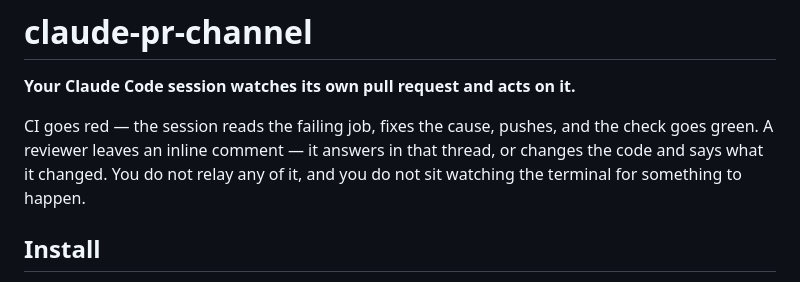
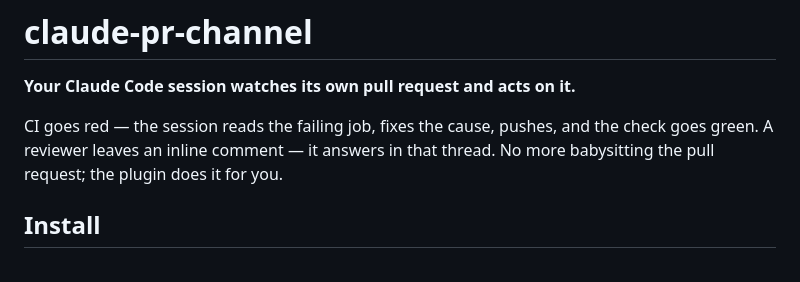
Before and after one commit to denniscual0217/claude-pr-channel, a Markdown page: README.md, the part around the change. Rendered like a GitHub page.

Commit message:
Say the promise in one line
Co-Authored-By: Claude Opus 5 (1M context) <noreply@anthropic.com>
Claude-Session: https://claude.ai/code/session_01Ts66AJApoVm6fed1bReZ9i

```diff
--- a/README.md
+++ b/README.md
@@ -3,9 +3,8 @@
 **Your Claude Code session watches its own pull request and acts on it.**
 
 CI goes red — the session reads the failing job, fixes the cause, pushes, and the check
-goes green. A reviewer leaves an inline comment — it answers in that thread, or changes
-the code and says what it changed. You do not relay any of it, and you do not sit watching
-the terminal for something to happen.
+goes green. A reviewer leaves an inline comment — it answers in that thread. No more
+babysitting the pull request; the plugin does it for you.
 
 ## Install
 
```
